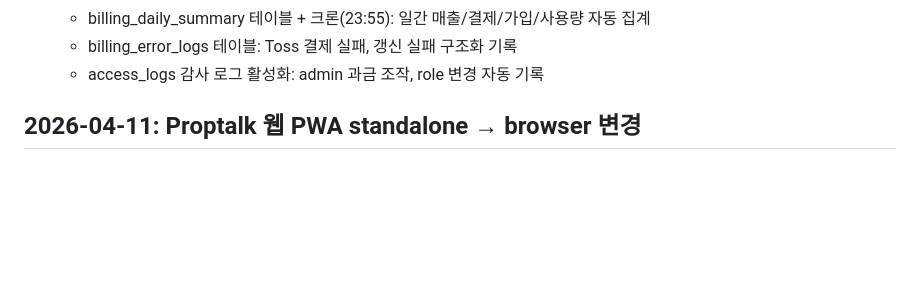
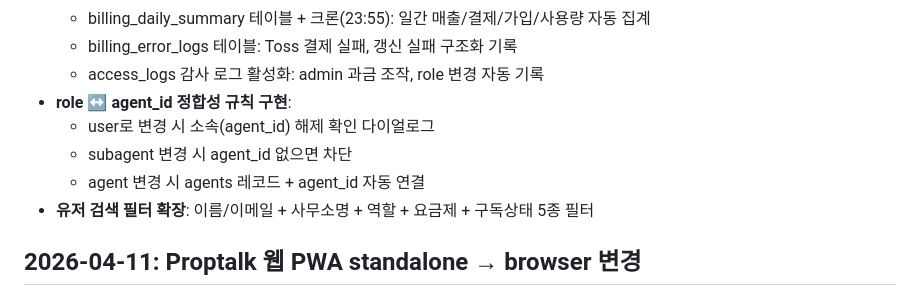
Before and after one commit to cs21jeon/Propnet, a Markdown page: proptalk/docs/PROGRESS.md, the part around the change. Drawn GitHub-style; blank space fills up the shorter version.

Commit message:
feat: role↔agent_id 정합성 규칙 + 유저 검색 필터 5종 확장
Co-Authored-By: Claude Opus 4.6 (1M context) <noreply@anthropic.com>

```diff
--- a/proptalk/docs/PROGRESS.md
+++ b/proptalk/docs/PROGRESS.md
@@ -22,6 +22,11 @@
   - billing_daily_summary 테이블 + 크론(23:55): 일간 매출/결제/가입/사용량 자동 집계
   - billing_error_logs 테이블: Toss 결제 실패, 갱신 실패 구조화 기록
   - access_logs 감사 로그 활성화: admin 과금 조작, role 변경 자동 기록
+- **role ↔ agent_id 정합성 규칙 구현**:
+  - user로 변경 시 소속(agent_id) 해제 확인 다이얼로그
+  - subagent 변경 시 agent_id 없으면 차단
+  - agent 변경 시 agents 레코드 + agent_id 자동 연결
+- **유저 검색 필터 확장**: 이름/이메일 + 사무소명 + 역할 + 요금제 + 구독상태 5종 필터
 
 ## 2026-04-11: Proptalk 웹 PWA standalone → browser 변경
 
```
